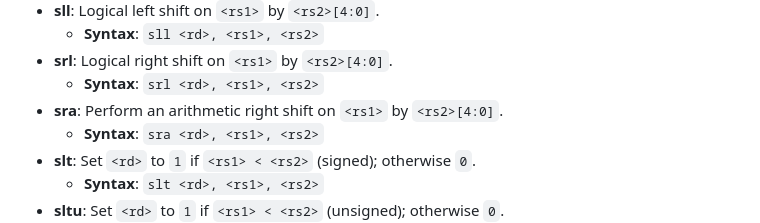
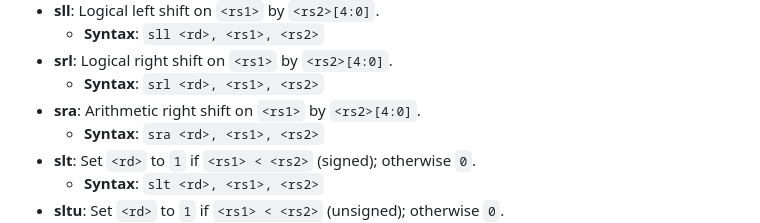
Before and after one commit to mk314k/AssemblyTS, a Markdown page: docs/documentation.md, the part around the change. GitHub-like rendering.

```diff
--- a/docs/documentation.md
+++ b/docs/documentation.md
@@ -55,7 +55,7 @@ AssemblyTS supports `.data` and `.text` sections for pre-populating Data Memory
   - **Syntax**: `sll <rd>, <rs1>, <rs2>`
 - **srl**: Logical right shift on `<rs1>` by `<rs2>[4:0]`.
   - **Syntax**: `srl <rd>, <rs1>, <rs2>`
-- **sra**: Perform an arithmetic right shift on `<rs1>` by `<rs2>[4:0]`.
+- **sra**: Arithmetic right shift on `<rs1>` by `<rs2>[4:0]`.
   - **Syntax**: `sra <rd>, <rs1>, <rs2>`
 - **slt**: Set `<rd>` to `1` if `<rs1> < <rs2>` (signed); otherwise `0`.
   - **Syntax**: `slt <rd>, <rs1>, <rs2>`
```
